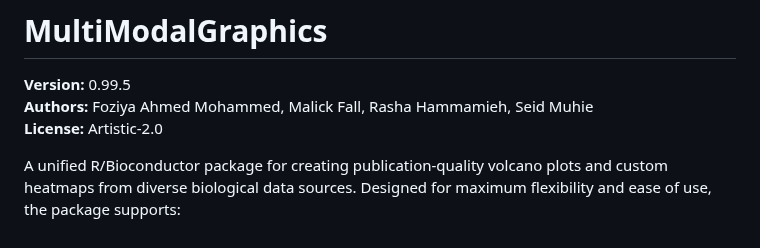
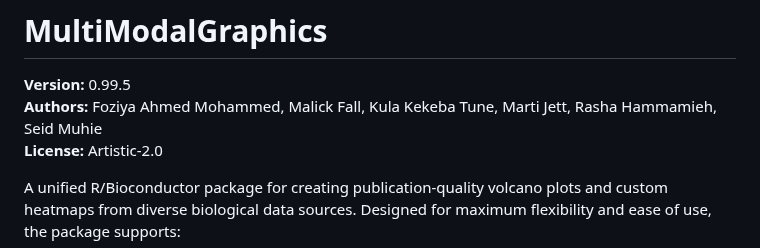
Before and after one commit to famanalytics0/MultiModalGraphics, a Markdown page: README.md, the part around the change. Rendered like a GitHub page.

```diff
--- a/README.md
+++ b/README.md
@@ -1,7 +1,7 @@
 # MultiModalGraphics
 
 **Version:** 0.99.5
-**Authors:** Foziya Ahmed Mohammed, Malick Fall, Rasha Hammamieh, Seid Muhie
+**Authors:** Foziya Ahmed Mohammed, Malick Fall, Kula Kekeba Tune, Marti Jett, Rasha Hammamieh, Seid Muhie
 **License:** Artistic-2.0
 
 A unified R/Bioconductor package for creating publication-quality volcano plots and custom heatmaps from diverse biological data sources. Designed for maximum flexibility and ease of use, the package supports:
```
